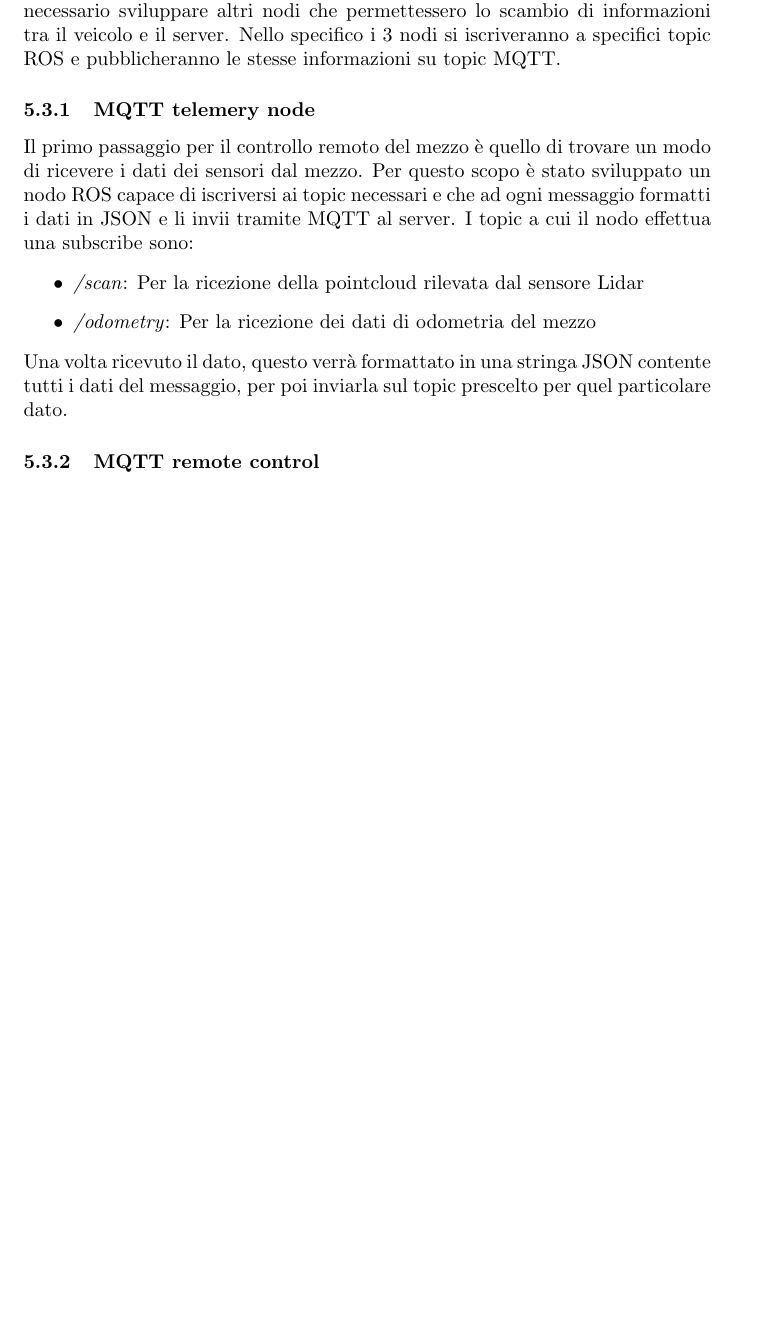
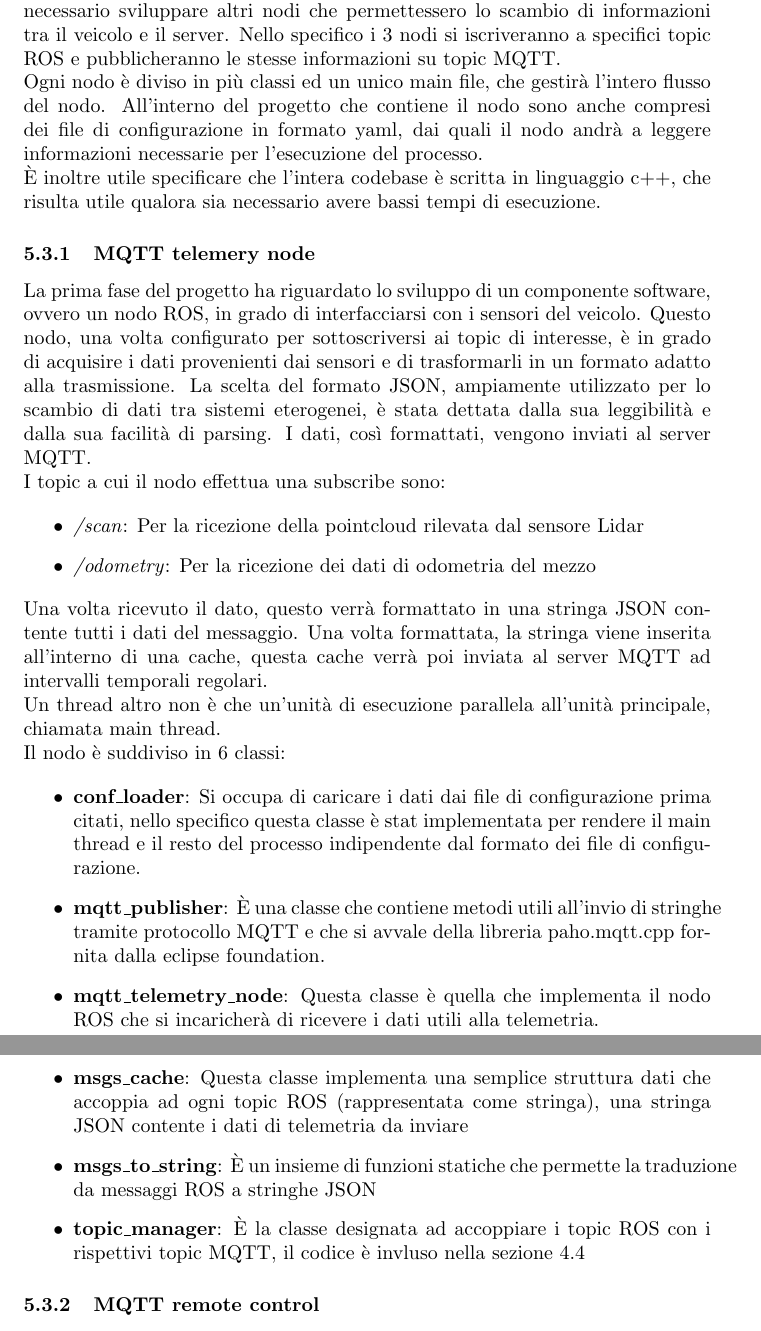
Before and after one commit to alleappio/tesi_triennale, a LaTeX document (main.tex, which reads sections/funzionamento.tex): part of page 15 of 19 before the commit and two parts of pages 15 and 16 of 20 after it, the two joined at a grey line, cut so that both start at the same text, the shorter picture padded with empty space. Compiled offline with pdfLaTeX.

Commit message:
edit section 5

```diff
--- a/sections/funzionamento.tex
+++ b/sections/funzionamento.tex
@@ -51,15 +51,34 @@ La primissima domanda da porci è quale parte dello stack diventerà remoto, ad
 \subsection{Nodi sviluppati}
 Oltre ai nodi che già erano compresi nello stack di guida autonoma, è stato necessario sviluppare altri nodi che permettessero lo scambio di informazioni tra il veicolo e il server. Nello specifico i 3 nodi si iscriveranno a specifici topic ROS e pubblicheranno le stesse informazioni su topic MQTT.
 
+\noindent Ogni nodo è diviso in più classi ed un unico main file, che gestirà l'intero flusso del nodo. All'interno del progetto che contiene il nodo sono anche compresi dei file di configurazione in formato yaml, dai quali il nodo andrà a leggere informazioni necessarie per l'esecuzione del processo.
+
+\noindent È inoltre utile specificare che l'intera codebase è scritta in linguaggio c++, che risulta utile qualora sia necessario avere bassi tempi di esecuzione.
+
 \subsubsection{MQTT telemery node}
-Il primo passaggio per il controllo remoto del mezzo è quello di trovare un modo di ricevere i dati dei sensori dal mezzo. Per questo scopo è stato sviluppato un nodo ROS capace di iscriversi ai topic necessari e che ad ogni messaggio formatti i dati in JSON e li invii tramite MQTT al server.
-I topic a cui il nodo effettua una subscribe sono:
+La prima fase del progetto ha riguardato lo sviluppo di un componente software, ovvero un nodo ROS, in grado di interfacciarsi con i sensori del veicolo. Questo nodo, una volta configurato per sottoscriversi ai topic di interesse, è in grado di acquisire i dati provenienti dai sensori e di trasformarli in un formato adatto alla trasmissione. La scelta del formato JSON, ampiamente utilizzato per lo scambio di dati tra sistemi eterogenei, è stata dettata dalla sua leggibilità e dalla sua facilità di parsing. I dati, così formattati, vengono inviati al server MQTT.
+
+\noindent I topic a cui il nodo effettua una subscribe sono:
+
 \begin{itemize}
   \item \textit{/scan}: Per la ricezione della pointcloud rilevata dal sensore Lidar
   \item \textit{/odometry}: Per la ricezione dei dati di odometria del mezzo
 \end{itemize}
 
-\noindent Una volta ricevuto il dato, questo verrà formattato in una stringa JSON contente tutti i dati del messaggio, per poi inviarla sul topic prescelto per quel particolare dato.
+\noindent Una volta ricevuto il dato, questo verrà formattato in una stringa JSON contente tutti i dati del messaggio. Una volta formattata, la stringa viene inserita all'interno di una cache, questa cache verrà poi inviata al server MQTT ad intervalli temporali regolari.
+
+\noindent Un thread altro non è che un'unità di esecuzione parallela all'unità principale, chiamata main thread.
+
+\noindent Il nodo è suddiviso in 6 classi:
+
+\begin{itemize}
+  \item \textbf{conf\_loader}: Si occupa di caricare i dati dai file di configurazione prima citati, nello specifico questa classe è stat implementata per rendere il main thread e il resto del processo indipendente dal formato dei file di configurazione.
+  \item \textbf{mqtt\_publisher}: È una classe che contiene metodi utili all'invio di stringhe tramite protocollo MQTT e che si avvale della libreria paho.mqtt.cpp fornita dalla eclipse foundation.
+  \item \textbf{mqtt\_telemetry\_node}: Questa classe è quella che implementa il nodo ROS che si incaricherà di ricevere i dati utili alla telemetria.
+  \item \textbf{msgs\_cache}: Questa classe implementa una semplice struttura dati che accoppia ad ogni topic ROS (rappresentata come stringa), una stringa JSON contente i dati di telemetria da inviare
+  \item \textbf{msgs\_to\_string}: È un insieme di funzioni statiche che permette la traduzione da messaggi ROS a stringhe JSON
+  \item \textbf{topic\_manager}: È la classe designata ad accoppiare i topic ROS con i rispettivi topic MQTT, il codice è invluso nella sezione 4.4
+\end{itemize}
 
 \subsubsection{MQTT remote control}
 In secondo luogo sarà necessario permettere al nostro veicolo di ricevere i dati relativi al controllo del robot, per questa applicazione + stato creato un nodo che si iscriva al topic MQTT relativo a questi dati e che li ripubblichi sul topic ROS \textit{/drive\_parameters}. Dato che, come già descritto i dati, i dati ricevuti sui topic MQTT non sono altro che stringhe, una volta che il messaggio verrà ricevuto dal veicolo, questo dovrà processare la stringa ricevuta, per poi memorizzare i dati in un messaggio ROS, rispettando i campi.
```
